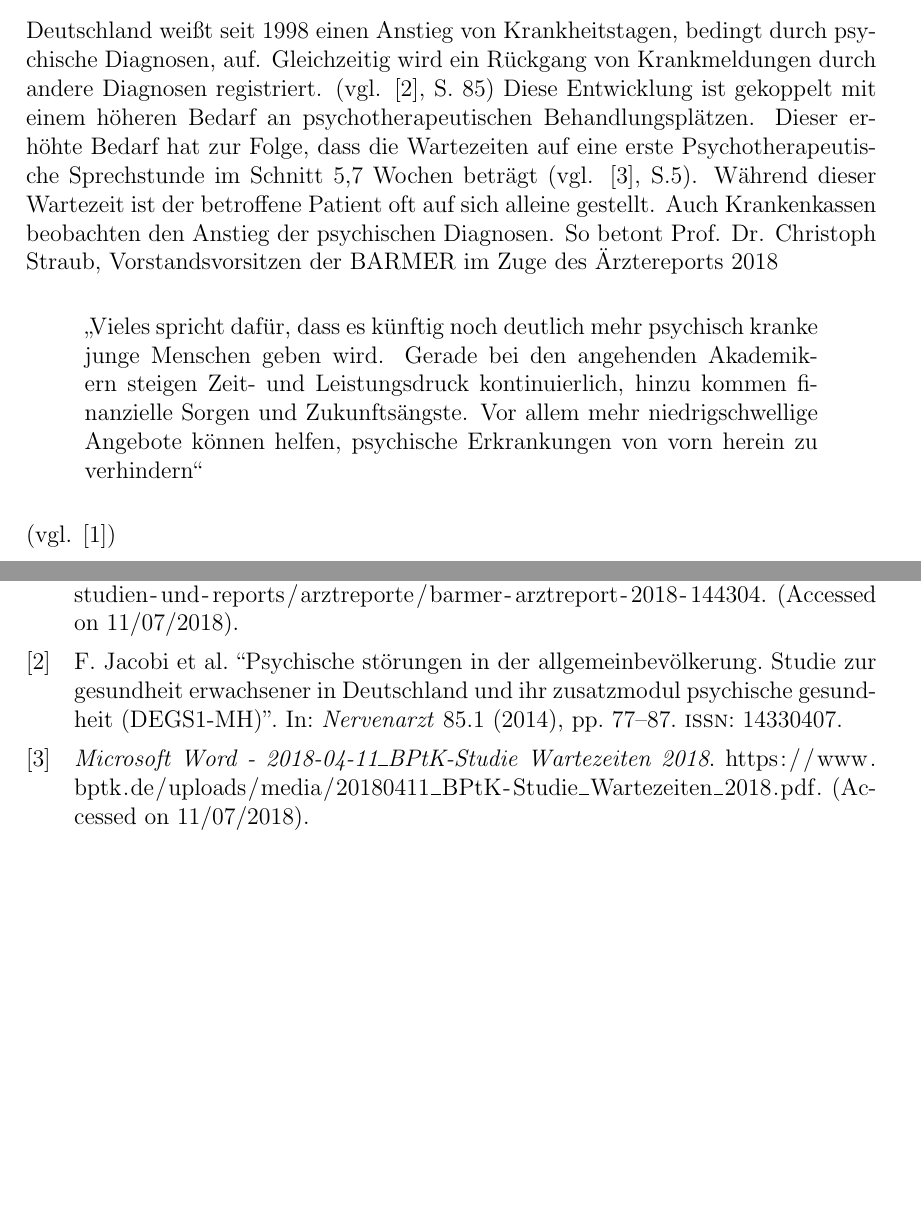
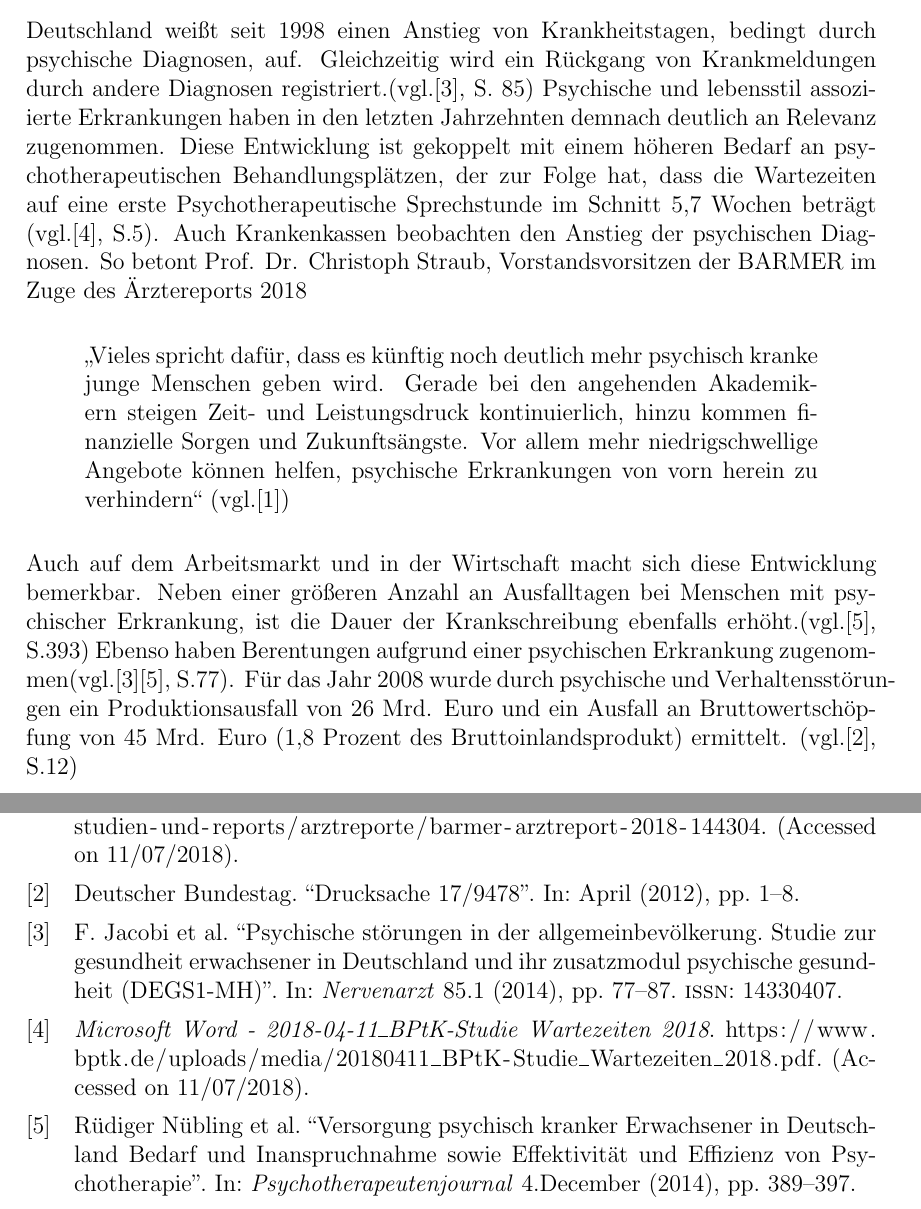
Before and after one commit to Landre/masterthesis, a LaTeX thesis (Exposé/MasterThesis.tex, which reads Exposé/Literature.bib, Exposé/problemstellung.tex): two parts of pages 2 and 8 of 9, joined at a grey line, cut so that both start at the same text, the shorter picture padded with empty space. Compiled offline with pdfLaTeX.

Commit message:
Problemstellung

```diff
--- a/Exposé/Literature.bib
+++ b/Exposé/Literature.bib
@@ -18,0 +24,7 @@ year = {2014}
+journal = {Psychotherapeutenjournal},
+mendeley-groups = {Problemstellung/Wartezeiten},
+number = {December},
+pages = {389--397},
+title = {{Versorgung psychisch kranker Erwachsener in Deutschland Bedarf und Inanspruchnahme sowie Effektivit{\"{a}}t und Effizienz von Psychotherapie}},
+volume = {4},
+year = {2014}
@@ -18,0 +38,5 @@ year = {2014}
+number = {April},
+pages = {1--8},
+title = {{Drucksache 17/9478}},
+year = {2012}
+}
--- a/Exposé/problemstellung.tex
+++ b/Exposé/problemstellung.tex
@@ -12,12 +12,13 @@
 %- Wie werden diese bisher gelöst?
 %- Was wollen wir beitragen?
 
-Deutschland weißt seit 1998 einen Anstieg von Krankheitstagen, bedingt durch psychische Diagnosen, auf. Gleichzeitig wird ein Rückgang von Krankmeldungen durch andere Diagnosen registriert. (vgl. \cite{Jacobi2014}, S. 85) Diese Entwicklung ist gekoppelt mit einem höheren Bedarf an psychotherapeutischen Behandlungsplätzen.
-Dieser erhöhte Bedarf hat zur Folge, dass die Wartezeiten auf eine erste Psychotherapeutische Sprechstunde im Schnitt 5,7 Wochen beträgt (vgl. \cite{Microsof77:online}, S.5). Während dieser Wartezeit ist der betroffene Patient oft auf sich alleine gestellt. Auch Krankenkassen beobachten den Anstieg der psychischen Diagnosen. So betont Prof. Dr. Christoph Straub, Vorstandsvorsitzen der BARMER im Zuge des Ärztereports 2018
+Deutschland weißt seit 1998 einen Anstieg von Krankheitstagen, bedingt durch psychische Diagnosen, auf. Gleichzeitig wird ein Rückgang von Krankmeldungen durch andere Diagnosen registriert.(vgl.\cite{Jacobi2014}, S. 85) Psychische und lebensstil assoziierte Erkrankungen haben in den letzten Jahrzehnten demnach deutlich an Relevanz zugenommen. Diese Entwicklung ist gekoppelt mit einem höheren Bedarf an psychotherapeutischen Behandlungsplätzen, der zur Folge hat, dass die Wartezeiten auf eine erste Psychotherapeutische Sprechstunde im Schnitt 5,7 Wochen beträgt (vgl.\cite{Microsof77:online}, S.5). Auch Krankenkassen beobachten den Anstieg der psychischen Diagnosen. So betont Prof. Dr. Christoph Straub, Vorstandsvorsitzen der BARMER im Zuge des Ärztereports 2018
 \begin{quote}
-„Vieles spricht dafür, dass es künftig noch deutlich mehr psychisch kranke junge Menschen geben wird. Gerade bei den angehenden Akademikern steigen Zeit- und Leistungsdruck kontinuierlich, hinzu kommen finanzielle Sorgen und Zukunftsängste. Vor allem mehr niedrigschwellige Angebote können helfen, psychische Erkrankungen von vorn herein zu verhindern“
+„Vieles spricht dafür, dass es künftig noch deutlich mehr psychisch kranke junge Menschen geben wird. Gerade bei den angehenden Akademikern steigen Zeit- und Leistungsdruck kontinuierlich, hinzu kommen finanzielle Sorgen und Zukunftsängste. Vor allem mehr niedrigschwellige Angebote können helfen, psychische Erkrankungen von vorn herein zu verhindern“ (vgl.\cite{Arztrepo90:online})
 \end{quote}
-(vgl. \cite{Arztrepo90:online})
+Auch auf dem Arbeitsmarkt und in der Wirtschaft macht sich diese Entwicklung bemerkbar. Neben einer größeren Anzahl an Ausfalltagen bei Menschen mit psychischer Erkrankung, ist die Dauer der Krankschreibung ebenfalls erhöht.(vgl.\cite{Nubling2014}, S.393) Ebenso haben Berentungen aufgrund einer psychischen Erkrankung zugenommen(vgl.\cite{Jacobi2014}\cite{Nubling2014}, S.77). Für das Jahr 2008 wurde durch psychische und Verhaltensstörungen ein Produktionsausfall von 26 Mrd. Euro und ein Ausfall an Bruttowertschöpfung von 45 Mrd. Euro (1,8 Prozent des Bruttoinlandsprodukt) ermittelt. (vgl.\cite{EntwurfeinesDreizehntenGesetzeszurAnderungdesAtomgesetzesBundesregierungDeutschland2012}, S.12)
+
+
 %- Mehr und mehr psychisch Erkrankte, tendenz steigend
 %- Bedarf an Therapieplätzen wird nicht gedeckt -> hohe Wartezeiten
 %- In manchen Bundesländern bis zu <Zahl einfügen> Wochen auf Therapieplatz warten
```
Also changed, not shown: Exposé/MasterThesis.pdf, Exposé/Websites.bib (line endings or trailing spaces), Exposé/Literature.bib (12 more changed lines), 1 other file.
